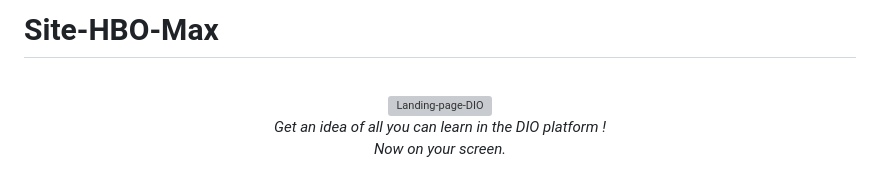
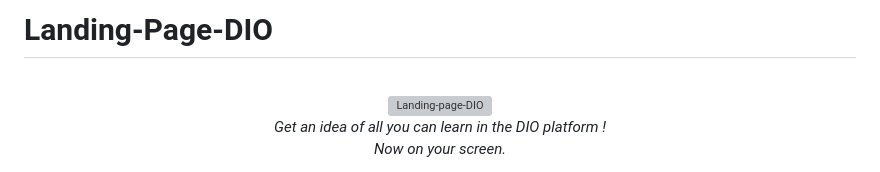
Before and after one commit to MiguelIlekSantos/Landing-Page-DIO, a Markdown page: README.md, the part around the change. Drawn GitHub-style; grey boxes are pictures that could not be loaded.

```diff
--- a/README.md
+++ b/README.md
@@ -1,4 +1,4 @@
-# Site-HBO-Max
+# Landing-Page-DIO
 
 <p align="center">
    <br>
```
